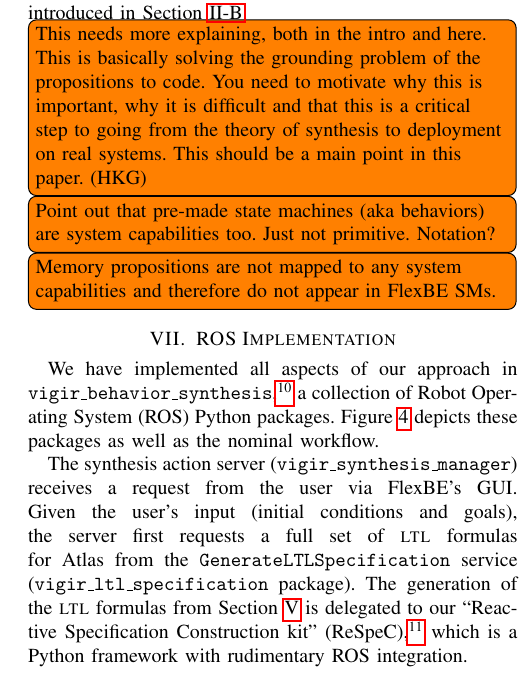
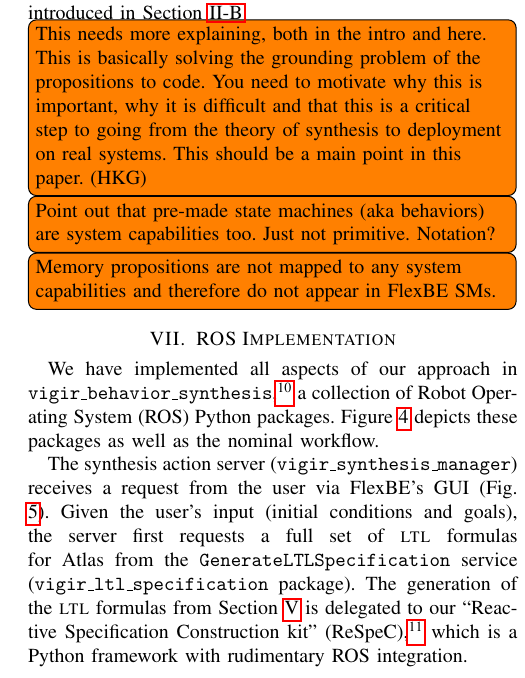
Before and after one commit to spmaniato/Behavior-Synthesis-ICRA-2016, a LaTeX thesis (main.tex, which reads tex/implementation.tex): part of one column of page 7 of 9, cut so that both start at the same text. Compiled offline with pdfLaTeX.

Commit message:
[implementation] Actually ref FlexBE synthesis menu Fig.

```diff
--- a/tex/implementation.tex
+++ b/tex/implementation.tex
@@ -13,7 +13,7 @@ Figure \ref{Fig:vigir_behavior_synthesis} depicts these packages as well as the
 \label{Fig:vigir_behavior_synthesis}
 \end{figure}
 
-The synthesis action server ($\mathtt{vigir\_synthesis\_manager}$) receives a request from the user via FlexBE's GUI.
+The synthesis action server ($\mathtt{vigir\_synthesis\_manager}$) receives a request from the user via FlexBE's GUI (Fig. \ref{Fig:SynthesisMenuSimple}).
 Given the user's input (initial conditions and goals), the server first requests a full set of \textsc{ltl} formulas for Atlas from the $\mathtt{Generate LTL Specification}$ service ($\mathtt{vigir\_ltl\_specification}$ package).
 The generation of the \textsc{ltl} formulas from Section \ref{S:ltl} is delegated to our ``Reactive Specification Construction kit" (ReSpeC),\footnote{\scriptsize{\url{https://github.com/team-vigir/ReSpeC}}}
  which is a Python framework with rudimentary ROS integration.
```
